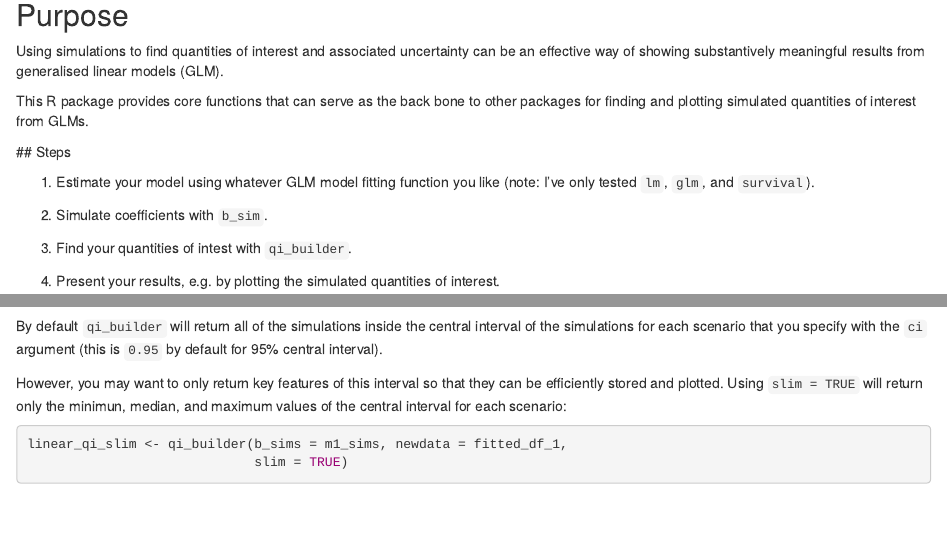
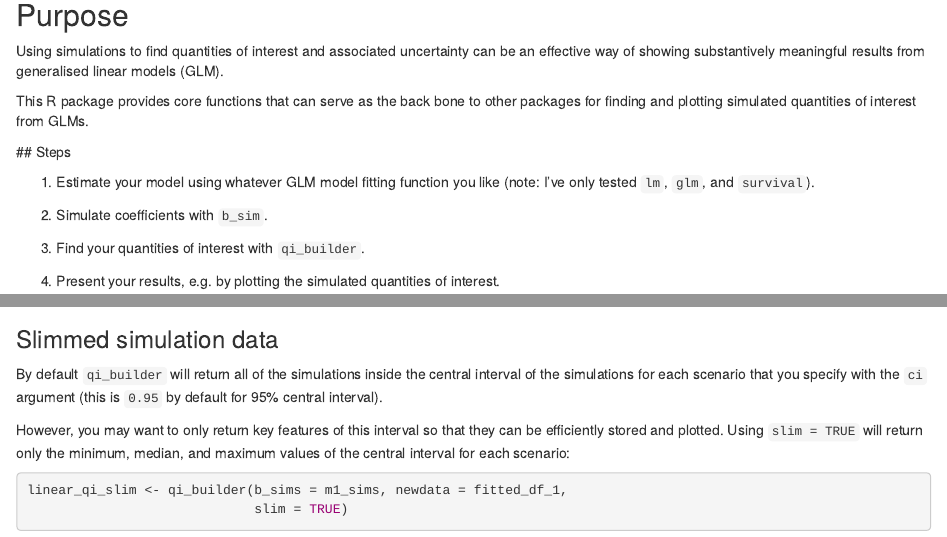
Before and after one commit to christophergandrud/coreSim, an R Markdown document (README.Rmd): the page in a window 1100 px wide, from 270 px down, and a second part further down, joined at a grey line. Rendered offline with R 4.5, knitr and Pandoc, with nearby package versions; some code elsewhere in the file could not run offline; badge pictures from the web are left out.

Commit message:
readme improvement

````diff
--- a/README.Rmd
+++ b/README.Rmd
@@ -22,7 +22,7 @@ packages for finding and plotting simulated quantities of interest from GLMs.
 
 2. Simulate coefficients with `b_sim`.
 
-3. Find your quantities of intest with `qi_builder`.
+3. Find your quantities of interest with `qi_builder`.
 
 4. Present your results, e.g. by plotting the simulated quantities of
 interest.
@@ -49,15 +49,17 @@ linear_qi <- qi_builder(b_sims = m1_sims, newdata = fitted_df_1)
 head(linear_qi)
 ```
 
+### Slimmed simulation data
+
 By default `qi_builder` will return all of the simulations inside the central
 interval of the simulations for each scenario that you specify with the `ci`
 argument (this is `0.95` by default for 95% central interval).
 
 However, you may want to only return key features of this interval so that they
 can be efficiently stored and plotted. Using `slim = TRUE` will return only the
-minimun, median, and maximum values of the central interval for each scenario:
+minimum, median, and maximum values of the central interval for each scenario:
 
-```{r}
+```{r, message=FALSE}
 linear_qi_slim <- qi_builder(b_sims = m1_sims, newdata = fitted_df_1,
                              slim = TRUE)
 
````
Also changed, not shown: README.md, figure/unnamed-chunk-3-1.png, README.Rmd (2 more changed lines), 1 other file.
